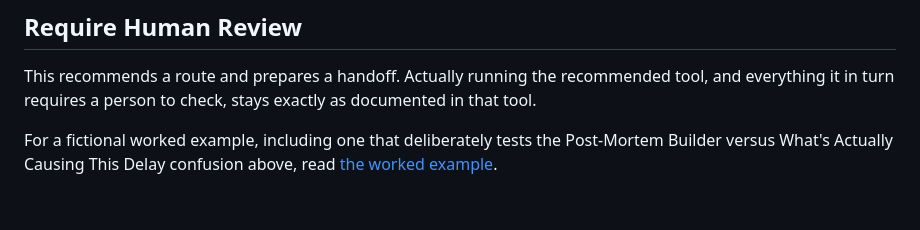
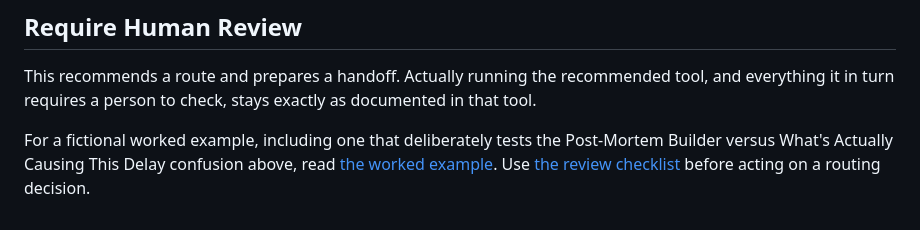
Before and after one commit to shaunmarsden/sibling-projects, a Markdown page: ROUTER.md, the part around one of its changes. Drawn GitHub-style.

```diff
--- a/ROUTER.md
+++ b/ROUTER.md
@@ -69,4 +77,4 @@ Once a route is chosen, state:
 
 This recommends a route and prepares a handoff. Actually running the recommended tool, and everything it in turn requires a person to check, stays exactly as documented in that tool.
 
-For a fictional worked example, including one that deliberately tests the Post-Mortem Builder versus What's Actually Causing This Delay confusion above, read [the worked example](router-example/).
+For a fictional worked example, including one that deliberately tests the Post-Mortem Builder versus What's Actually Causing This Delay confusion above, read [the worked example](router-example/). Use [the review checklist](checks/checklist.md) before acting on a routing decision.
```
Also changed, not shown: other parts of ROUTER.md (+8 -0 lines), README.md (+1 -1 lines), checks/checklist.md (added, +8 -0 lines).
